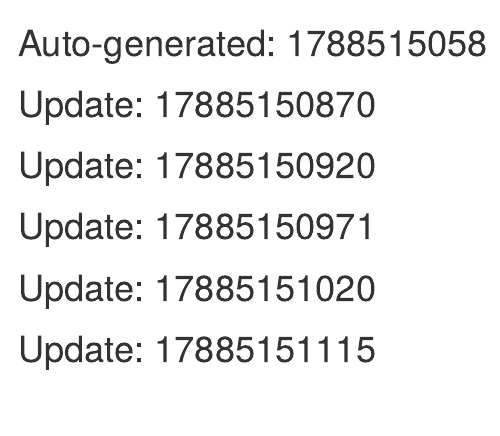
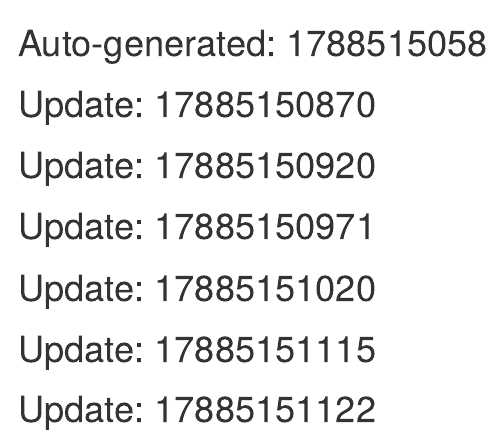
Before and after one commit to jer-wzirtb/galeria-rake, an R Markdown document (winnls/v4RemoveOptionValue/AspNetCoreServiceBus.rmd): the page in a window 1100 px wide, from its top. Rendered offline with R 4.5, knitr and Pandoc, with nearby package versions.

Commit message:
This reverts commit 0344856d6510713cf4865380703e31bfd43fa712.

```diff
--- a/winnls/v4RemoveOptionValue/AspNetCoreServiceBus.rmd
+++ b/winnls/v4RemoveOptionValue/AspNetCoreServiceBus.rmd
@@ -9,3 +9,5 @@
 # Update: 17885151020
 
 # Update: 17885151115
+
+# Update: 17885151122
```
